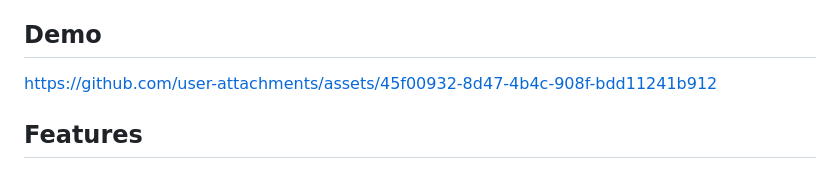
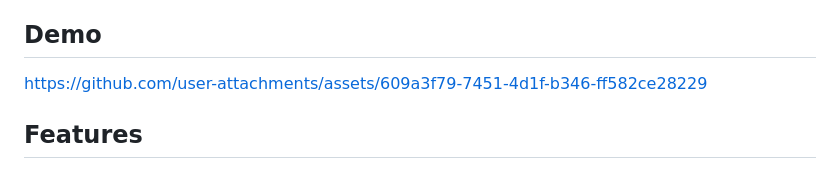
Before and after one commit to tomideadeoye/bundul-due-payments, a Markdown page: README.md, the part around the change. Rendered like a GitHub page.

Commit message:
Update README.md - public

```diff
--- a/README.md
+++ b/README.md
@@ -4,8 +4,7 @@ A React Native Expo application that displays a list of upcoming payments for a
 
 ## Demo
 
-https://github.com/user-attachments/assets/45f00932-8d47-4b4c-908f-bdd11241b912
-
+https://github.com/user-attachments/assets/609a3f79-7451-4d1f-b346-ff582ce28229
 
 
 ## Features
```
